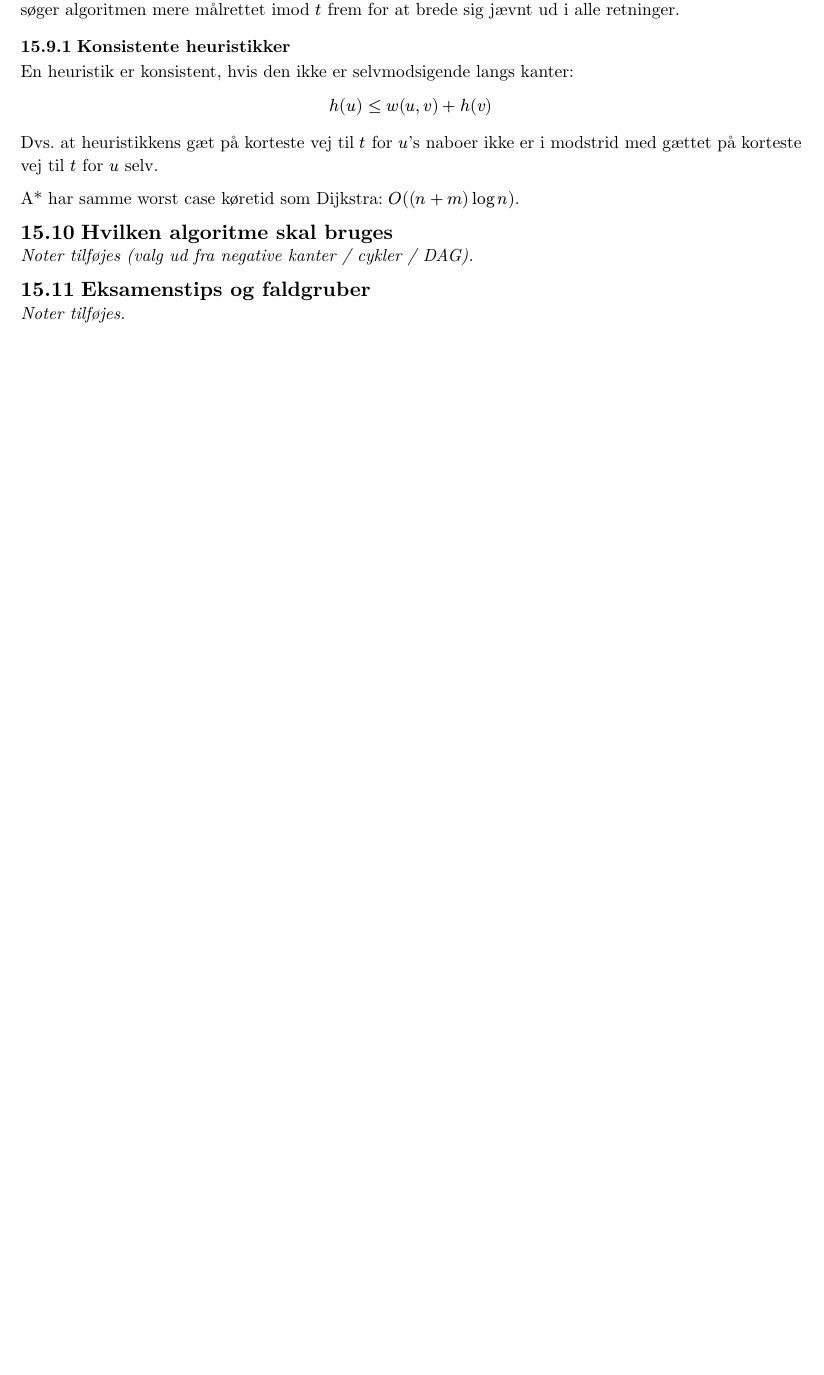
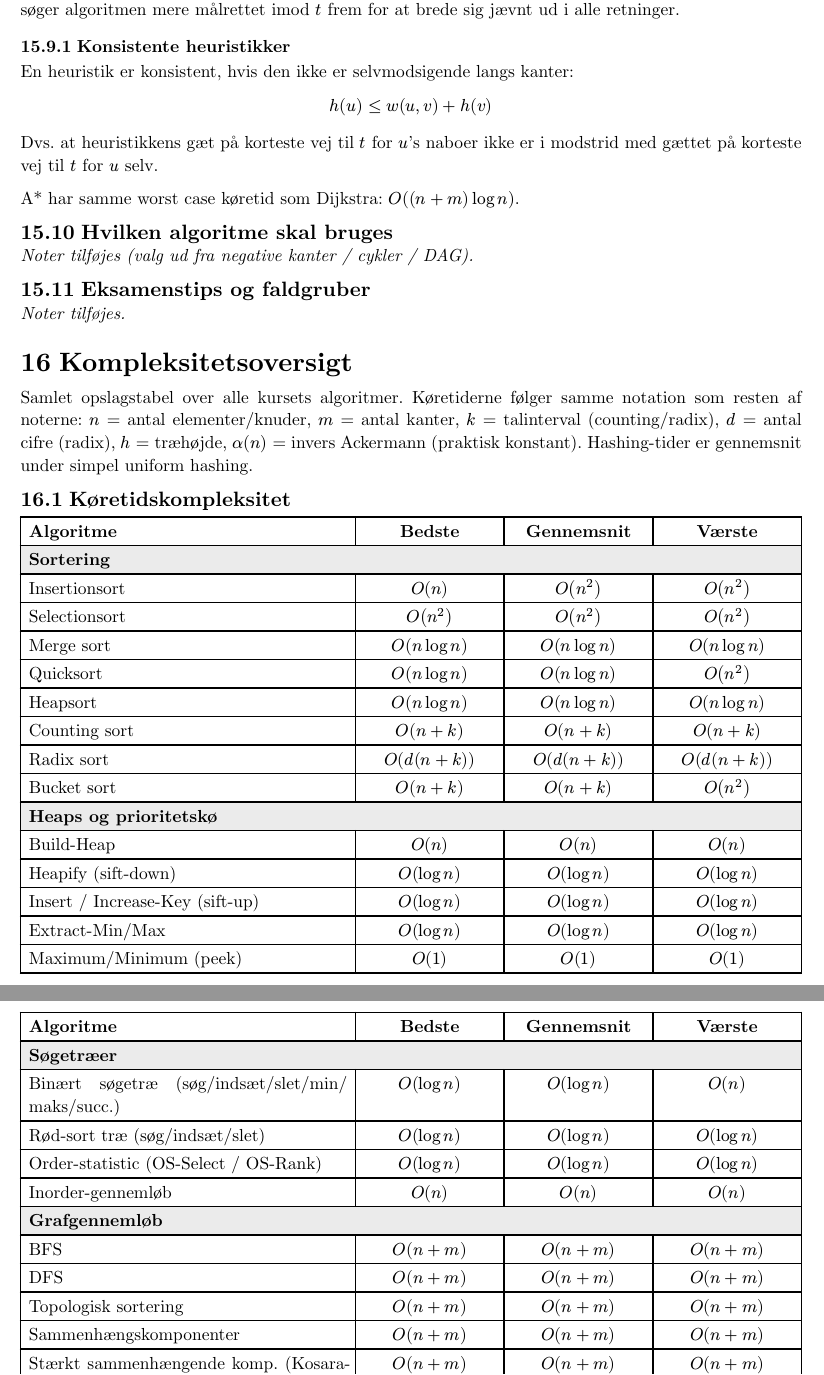
Before and after one commit to CasperHolmBach/dmad-masternotes, a Typst document (typst/notes.typ, which reads typst/notes-chapters/16-kompleksitetsoversigt.typ): part of page 87 of 87 before the commit and two parts of pages 87 and 88 of 90 after it, the two joined at a grey line, cut so that both start at the same text, the shorter picture padded with empty space. Compiled offline with Typst 0.15.

Commit message:
kompleksitetsoversigt

```diff
--- /dev/null
+++ b/typst/notes-chapters/16-kompleksitetsoversigt.typ
@@ -0,0 +1,47 @@
+= Kompleksitetsoversigt
+
+// Del B — Algoritmer og Datastrukturer · samlet opslagstabel til eksamen
+
+Samlet opslagstabel over alle kursets algoritmer. Køretiderne følger samme
+notation som resten af noterne: $n$ = antal elementer/knuder, $m$ = antal kanter,
+$k$ = talinterval (counting/radix), $d$ = antal cifre (radix), $h$ = træhøjde,
+$alpha(n)$ = invers Ackermann (praktisk konstant). Hashing-tider er
+gennemsnit under simpel uniform hashing.
+
+
+== Køretidskompleksitet
+
+#table(
+  columns: (1fr, auto, auto, auto),
+  align: (left, center, center, center),
+  table.header([Algoritme], [Bedste], [Gennemsnit], [Værste]),
+
+  table.cell(colspan: 4, fill: luma(235))[*Sortering*],
+  [Insertionsort], $O(n)$, $O(n^2)$, $O(n^2)$,
+  [Selectionsort], $O(n^2)$, $O(n^2)$, $O(n^2)$,
+  [Merge sort], $O(n log n)$, $O(n log n)$, $O(n log n)$,
+  [Quicksort], $O(n log n)$, $O(n log n)$, $O(n^2)$,
+  [Heapsort], $O(n log n)$, $O(n log n)$, $O(n log n)$,
+  [Counting sort], $O(n + k)$, $O(n + k)$, $O(n + k)$,
+  [Radix sort], $O(d(n + k))$, $O(d(n + k))$, $O(d(n + k))$,
+  [Bucket sort], $O(n + k)$, $O(n + k)$, $O(n^2)$,
+
+  table.cell(colspan: 4, fill: luma(235))[*Heaps og prioritetskø*],
+  [Build-Heap], $O(n)$, $O(n)$, $O(n)$,
+  [Heapify (sift-down)], $O(log n)$, $O(log n)$, $O(log n)$,
+  [Insert / Increase-Key (sift-up)], $O(log n)$, $O(log n)$, $O(log n)$,
+  [Extract-Min/Max], $O(log n)$, $O(log n)$, $O(log n)$,
+  [Maximum/Minimum (peek)], $O(1)$, $O(1)$, $O(1)$,
+
+  table.cell(colspan: 4, fill: luma(235))[*Søgetræer*],
+  [Binært søgetræ (søg/indsæt/slet/min/maks/succ.)], $O(log n)$, $O(log n)$, $O(n)$,
+  [Rød-sort træ (søg/indsæt/slet)], $O(log n)$, $O(log n)$, $O(log n)$,
+  [Order-statistic (OS-Select / OS-Rank)], $O(log n)$, $O(log n)$, $O(log n)$,
+  [Inorder-gennemløb], $O(n)$, $O(n)$, $O(n)$,
+
+  table.cell(colspan: 4, fill: luma(235))[*Grafgennemløb*],
+  [BFS], $O(n + m)$, $O(n + m)$, $O(n + m)$,
+  [DFS], $O(n + m)$, $O(n + m)$, $O(n + m)$,
+  [Topologisk sortering], $O(n + m)$, $O(n + m)$, $O(n + m)$,
+  [Sammenhængskomponenter], $O(n + m)$, $O(n + m)$, $O(n + m)$,
+  [Stærkt sammenhængende komp. (Kosaraju)], $O(n + m)$, $O(n + m)$, $O(n + m)$,
@@ -0,0 +54 @@
+  [Make-Set], $O(1)$, $O(1)$, $O(1)$,
@@ -0,0 +59,21 @@
+  [Aktivitetsudvælgelse / skedulering], $O(n)$, $O(n log n)$, $O(n log n)$,
+  [Fraktioneret rygsæk], $O(n log n)$, $O(n log n)$, $O(n log n)$,
+  [Huffman-kodning], $O(n log n)$, $O(n log n)$, $O(n log n)$,
+
+  table.cell(colspan: 4, fill: luma(235))[*Dynamisk programmering*],
+  [Max-sum (maxSum3)], $O(n)$, $O(n)$, $O(n)$,
+  [Guldkæde / rod-cutting (bottom-up)], $O(n^2)$, $O(n^2)$, $O(n^2)$,
+  [Memoisering (top-down guldkæde)], $O(n^2)$, $O(n^2)$, $O(n^2)$,
+
+  table.cell(colspan: 4, fill: luma(235))[*Hashing*],
+  [Direct addressing (søg/indsæt/slet)], $O(1)$, $O(1)$, $O(1)$,
+  [Kædning — søg/slet], $O(1)$, $O(1)$, $O(n)$,
+  [Kædning — indsæt], $O(1)$, $O(1)$, $O(1)$,
+  [Åben adressering (søg/indsæt/slet)], $O(1)$, $O(1)$, $O(n)$,
+
+  table.cell(colspan: 4, fill: luma(235))[*Korteste veje*],
+  [Dijkstra (binær heap)], $O((n + m) log n)$, $O((n + m) log n)$, $O((n + m) log n)$,
+  [Korteste veje i DAG (topo-orden)], $O(n + m)$, $O(n + m)$, $O(n + m)$,
+  [Bellman-Ford], $O(n m)$, $O(n m)$, $O(n m)$,
+  [Floyd-Warshall (all-pairs)], $O(n^3)$, $O(n^3)$, $O(n^3)$,
+  [Johnson (all-pairs)], $O(n^2 log n + n m)$, $O(n^2 log n + n m)$, $O(n^2 log n + n m)$,
@@ -0,0 +100 @@
+  [Counting sort], $O(n + k)$, [tælle-array + output],
@@ -0,0 +115,3 @@
+  [Topologisk sortering], $O(n)$, [],
+  [Sammenhængskomponenter], $O(n)$, [],
+  [Stærkt sammenhængende komp. (Kosaraju)], $O(n + m)$, [transponeret graf],
```
Also changed, not shown: typst/notes.typ (+1 -0 lines), typst/notes-chapters/16-kompleksitetsoversigt.typ (75 more changed lines).
